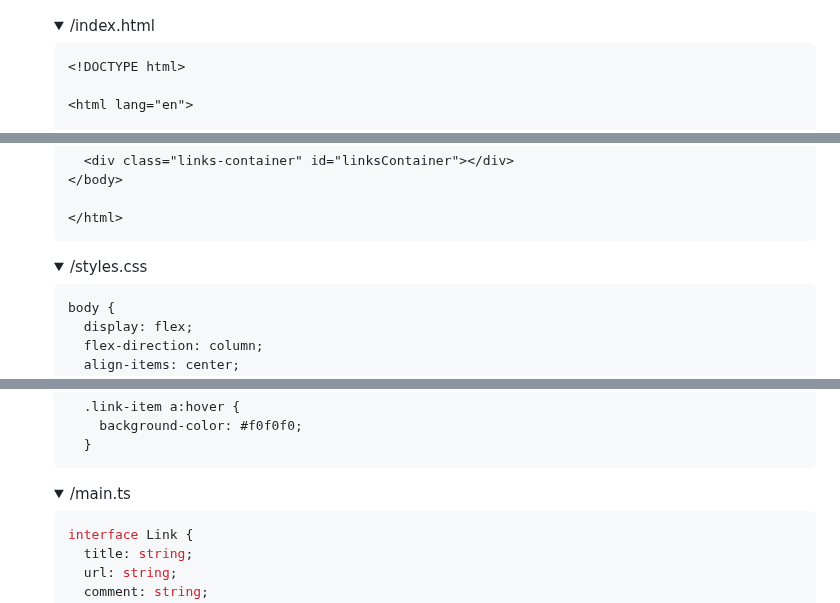
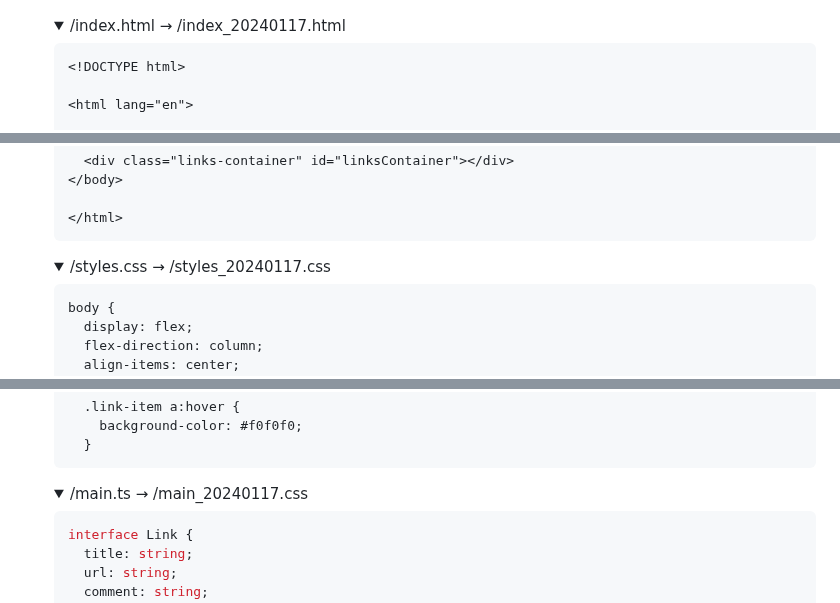
Before and after one commit to kimpro82/MyWebPractice, a Markdown page: TypeScript/README.md, 3 parts joined by grey strips. Rendered like a GitHub page; folded sections open.

````diff
--- a/TypeScript/README.md
+++ b/TypeScript/README.md
@@ -454,7 +454,7 @@ I heard that no one ignores TypeScript users. However, it was enough for me to b
   ![index.html](./Images/index.html.PNG)
 
   <details>
-    <summary>/index.html</summary>
+    <summary>/index.html → /index_20240117.html</summary>
 
   ```html
   <!DOCTYPE html>
@@ -481,7 +481,7 @@ I heard that no one ignores TypeScript users. However, it was enough for me to b
   ```
   </details>
   <details>
-    <summary>/styles.css</summary>
+    <summary>/styles.css → /styles_20240117.css</summary>
 
   ```css
   body {
@@ -524,7 +524,7 @@ I heard that no one ignores TypeScript users. However, it was enough for me to b
   ```
   </details>
   <details>
-    <summary>/main.ts</summary>
+    <summary>/main.ts → /main_20240117.css</summary>
 
   ```ts
   interface Link {
````
Also changed, not shown: other parts of TypeScript/README.md (+2 -2 lines).
